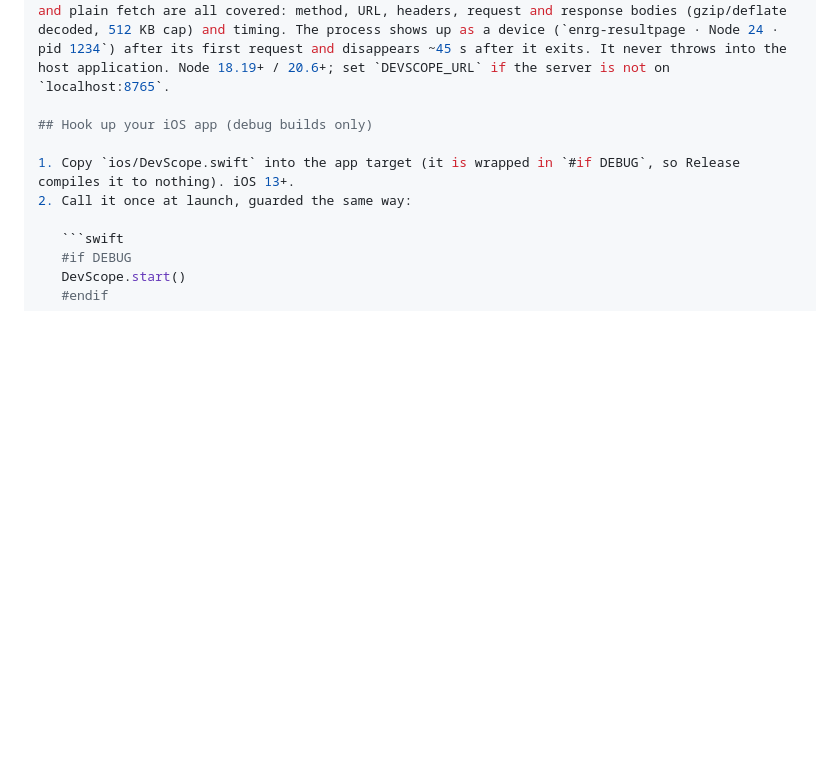
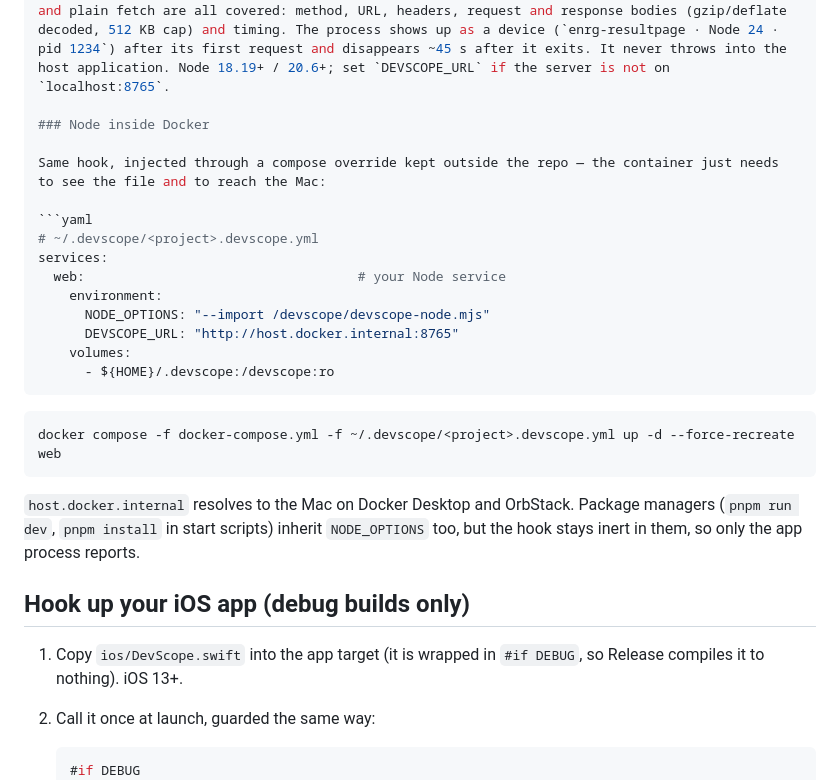
Before and after one commit to martinPino/devscope, a Markdown page: README.md, the part around the change. Rendered like a GitHub page; blank space fills up the shorter version.

Commit message:
README: injecting the Node hook into Docker containers via a compose override
Co-Authored-By: Claude Fable 5.1 <noreply@anthropic.com>

````diff
--- a/README.md
+++ b/README.md
@@ -95,6 +95,27 @@ DevScope writes `~/.devscope/devscope-node.mjs` when the desktop app opens, when
 curl -fsSL http://localhost:8765/node/devscope-node.mjs --create-dirs -o ~/.devscope/devscope-node.mjs
 ``` The hook wraps `fetch` (undici) and the `http` / `https` modules, so axios, got, node-fetch and plain fetch are all covered: method, URL, headers, request and response bodies (gzip/deflate decoded, 512 KB cap) and timing. The process shows up as a device (`enrg-resultpage · Node 24 · pid 1234`) after its first request and disappears ~45 s after it exits. It never throws into the host application. Node 18.19+ / 20.6+; set `DEVSCOPE_URL` if the server is not on `localhost:8765`.
 
+### Node inside Docker
+
+Same hook, injected through a compose override kept outside the repo — the container just needs to see the file and to reach the Mac:
+
+```yaml
+# ~/.devscope/<project>.devscope.yml
+services:
+  web:                                   # your Node service
+    environment:
+      NODE_OPTIONS: "--import /devscope/devscope-node.mjs"
+      DEVSCOPE_URL: "http://host.docker.internal:8765"
+    volumes:
+      - ${HOME}/.devscope:/devscope:ro
+```
+
+```bash
+docker compose -f docker-compose.yml -f ~/.devscope/<project>.devscope.yml up -d --force-recreate web
+```
+
+`host.docker.internal` resolves to the Mac on Docker Desktop and OrbStack. Package managers (`pnpm run dev`, `pnpm install` in start scripts) inherit `NODE_OPTIONS` too, but the hook stays inert in them, so only the app process reports.
+
 ## Hook up your iOS app (debug builds only)
 
 1. Copy `ios/DevScope.swift` into the app target (it is wrapped in `#if DEBUG`, so Release compiles it to nothing). iOS 13+.
````
